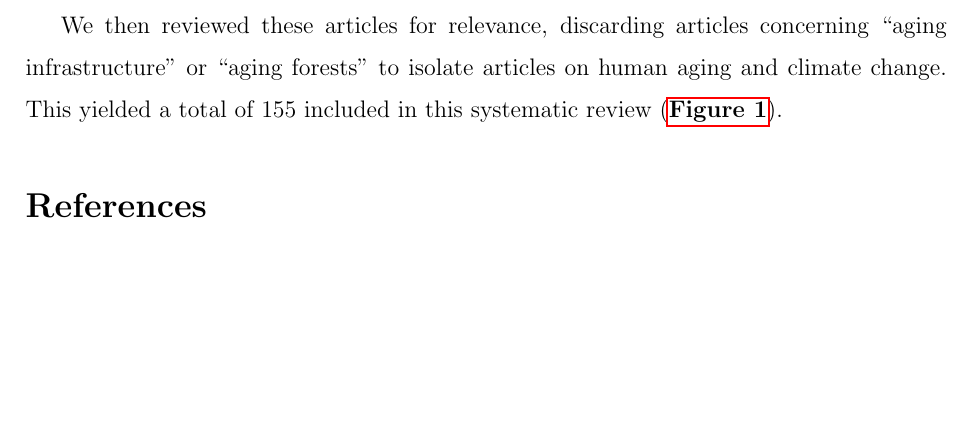
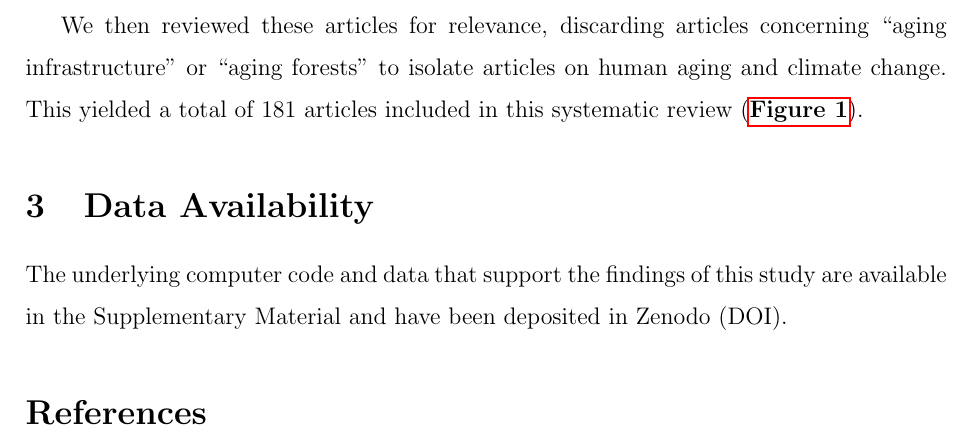
Before and after one commit to mathewhauer/cc-aging-review, a LaTeX paper (MainDocument/MainDocument.tex): part of page 2 of 3, cut so that both start at the same text, the shorter picture padded with empty space. Compiled offline with pdfLaTeX.

Commit message:
Updated with Kyle's papers.

```diff
--- a/MainDocument/MainDocument.tex
+++ b/MainDocument/MainDocument.tex
@@ -7,8 +7,6 @@
 \usepackage{textcomp}
 \usepackage[hyphens]{url} % not crucial - just used below for the URL
 \usepackage{hyperref}
-\providecommand{\tightlist}{%
-  \setlength{\itemsep}{0pt}\setlength{\parskip}{0pt}}
 
 %\pdfminorversion=4
 % NOTE: To produce blinded version, replace "0" with "1" below.
@@ -25,7 +23,11 @@
 
 
 
-% Pandoc citation processing
+% tightlist command for lists without linebreak
+\providecommand{\tightlist}{%
+  \setlength{\itemsep}{0pt}\setlength{\parskip}{0pt}}
+
+
 
 \usepackage{booktabs}
 \usepackage{longtable}
@@ -136,8 +138,9 @@ we further restricted our search to those articles containing the words
 
 We then reviewed these articles for relevance, discarding articles
 concerning ``aging infrastructure'' or ``aging forests'' to isolate
-articles on human aging and climate change. This yielded a total of 155
-included in this systematic review (\textbf{\autoref{fig-diagram}}).
+articles on human aging and climate change. This yielded a total of 181
+articles included in this systematic review
+(\textbf{\autoref{fig-diagram}}).
 
 \begin{figure}
 \centering
@@ -145,7 +148,15 @@ included in this systematic review (\textbf{\autoref{fig-diagram}}).
 \caption{PRISMA Flow Diagram. \label{fig-diagram}}
 \end{figure}
 
+\hypertarget{data-availability}{%
+\section{Data Availability}\label{data-availability}}
+
+The underlying computer code and data that support the findings of this
+study are available in the Supplementary Material and have been
+deposited in Zenodo (DOI).
+
 \bibliographystyle{agsm}
 \bibliography{bibliography.bib}
 
+
 \end{document}
```
Also changed, not shown: MainDocument/MainDocument.pdf, MainDocument/MainDocument_files/figure-latex/figureflowdiagram-1.pdf, 1 other file.
